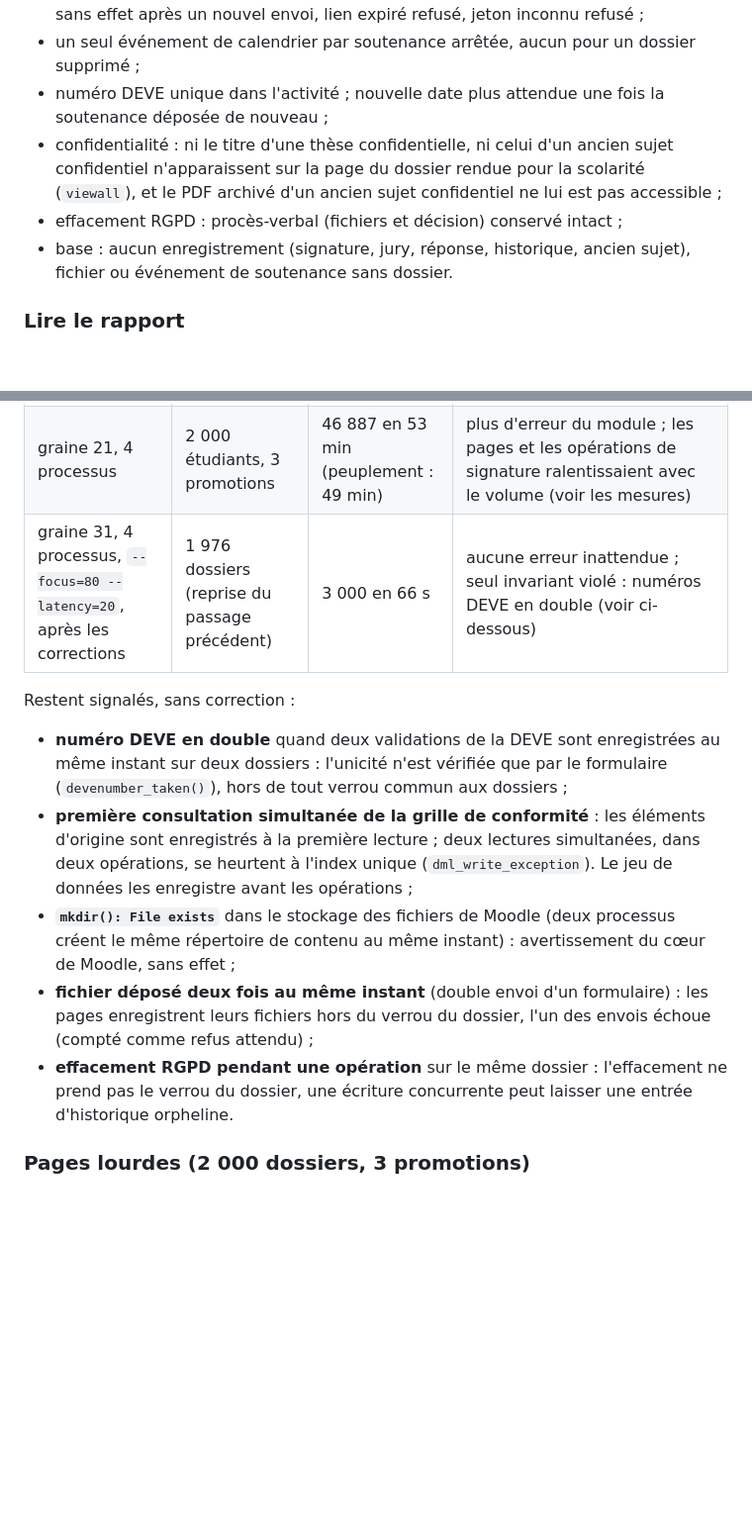
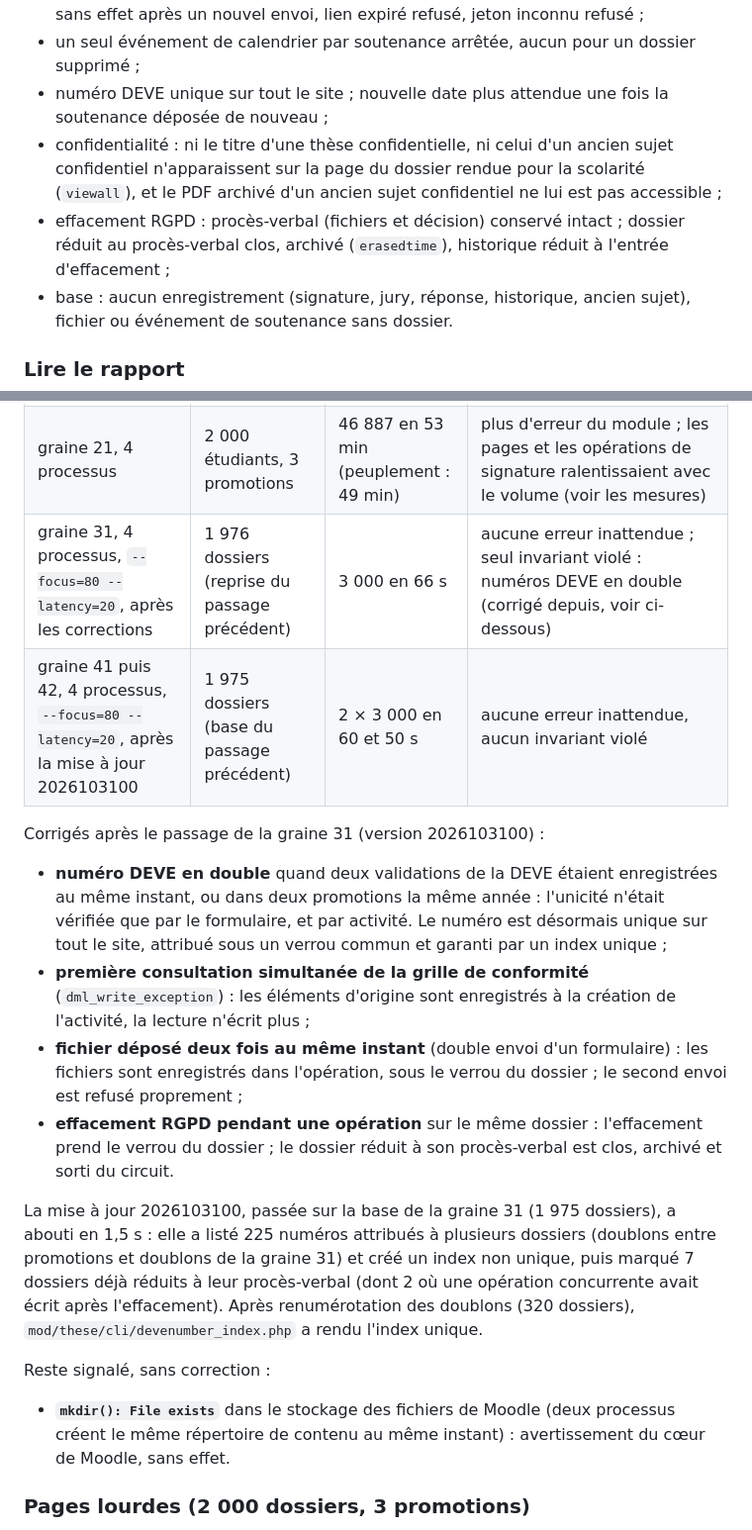
Before and after one commit to vinlmoe/ThesisManager, a Markdown page: tools/stresstest/README.md, 2 parts joined by grey strips. Shown at 99% size. Drawn GitHub-style; blank space fills up the shorter version.

Commit message:
Test de charge : résultats après les corrections de la version 2026103100
Invariants : numéro DEVE unique sur tout le site, dossier réduit au procès-verbal
clos et archivé. Passages des graines 41 et 42 (4 processus, --focus=80
--latency=20) sur la base de la graine 31 mise à jour : aucune erreur inattendue,
aucun invariant violé. Résultat de la mise à jour sur cette base (doublons de
numéros listés, index rendu unique par cli/devenumber_index.php après
renumérotation) ; défauts signalés désormais corrigés.

```diff
--- a/tools/stresstest/README.md
+++ b/tools/stresstest/README.md
@@ -115,12 +115,13 @@ lectures d'une vérification ne se font pas dans un même instantané de la base
   sur un dossier abandonné (vérifiés avec les jetons envoyés), ancien lien sans effet après un
   nouvel envoi, lien expiré refusé, jeton inconnu refusé ;
 - un seul événement de calendrier par soutenance arrêtée, aucun pour un dossier supprimé ;
-- numéro DEVE unique dans l'activité ; nouvelle date plus attendue une fois la soutenance déposée de
-  nouveau ;
+- numéro DEVE unique sur tout le site ; nouvelle date plus attendue une fois la soutenance déposée
+  de nouveau ;
 - confidentialité : ni le titre d'une thèse confidentielle, ni celui d'un ancien sujet confidentiel
   n'apparaissent sur la page du dossier rendue pour la scolarité (`viewall`), et le PDF archivé d'un
   ancien sujet confidentiel ne lui est pas accessible ;
-- effacement RGPD : procès-verbal (fichiers et décision) conservé intact ;
+- effacement RGPD : procès-verbal (fichiers et décision) conservé intact ; dossier réduit au
+  procès-verbal clos, archivé (`erasedtime`), historique réduit à l'entrée d'effacement ;
 - base : aucun enregistrement (signature, jury, réponse, historique, ancien sujet), fichier ou
   événement de soutenance sans dossier.
 
@@ -166,22 +167,32 @@ Moodle 4.5, PHP 8.3, PostgreSQL 16, 4 processeurs, site de test vierge.
 | graine 2 et 7, 4 processus | 40 puis 150 étudiants, 2 promotions | 6 458 | `edit.php` qui remet un dossier dans son ancien statut ; génération des documents pendant leur transmission (erreur `ZipArchive`) ; signatures apposées sur un dossier qui vient de changer de statut ; événement de calendrier d'un dossier effacé |
 | graine 11, 6 processus, `--latency=20` | 150 étudiants, 2 promotions | 7 519 | `TypeError` au changement de sujet quand le compte du directeur est supprimé ; nouvelle date encore attendue après un nouveau dépôt ; relance des signatures sur un dossier qui change de statut ; première consultation simultanée de la grille (voir ci-dessous) |
 | graine 21, 4 processus | 2 000 étudiants, 3 promotions | 46 887 en 53 min (peuplement : 49 min) | plus d'erreur du module ; les pages et les opérations de signature ralentissaient avec le volume (voir les mesures) |
-| graine 31, 4 processus, `--focus=80 --latency=20`, après les corrections | 1 976 dossiers (reprise du passage précédent) | 3 000 en 66 s | aucune erreur inattendue ; seul invariant violé : numéros DEVE en double (voir ci-dessous) |
+| graine 31, 4 processus, `--focus=80 --latency=20`, après les corrections | 1 976 dossiers (reprise du passage précédent) | 3 000 en 66 s | aucune erreur inattendue ; seul invariant violé : numéros DEVE en double (corrigé depuis, voir ci-dessous) |
+| graine 41 puis 42, 4 processus, `--focus=80 --latency=20`, après la mise à jour 2026103100 | 1 975 dossiers (base du passage précédent) | 2 × 3 000 en 60 et 50 s | aucune erreur inattendue, aucun invariant violé |
 
-Restent signalés, sans correction :
+Corrigés après le passage de la graine 31 (version 2026103100) :
 
-- **numéro DEVE en double** quand deux validations de la DEVE sont enregistrées au même instant
-  sur deux dossiers : l'unicité n'est vérifiée que par le formulaire (`devenumber_taken()`), hors de
-  tout verrou commun aux dossiers ;
-- **première consultation simultanée de la grille de conformité** : les éléments d'origine sont
-  enregistrés à la première lecture ; deux lectures simultanées, dans deux opérations, se heurtent à
-  l'index unique (`dml_write_exception`). Le jeu de données les enregistre avant les opérations ;
+- **numéro DEVE en double** quand deux validations de la DEVE étaient enregistrées au même instant,
+  ou dans deux promotions la même année : l'unicité n'était vérifiée que par le formulaire, et par
+  activité. Le numéro est désormais unique sur tout le site, attribué sous un verrou commun et garanti
+  par un index unique ;
+- **première consultation simultanée de la grille de conformité** (`dml_write_exception`) : les
+  éléments d'origine sont enregistrés à la création de l'activité, la lecture n'écrit plus ;
+- **fichier déposé deux fois au même instant** (double envoi d'un formulaire) : les fichiers sont
+  enregistrés dans l'opération, sous le verrou du dossier ; le second envoi est refusé proprement ;
+- **effacement RGPD pendant une opération** sur le même dossier : l'effacement prend le verrou du
+  dossier ; le dossier réduit à son procès-verbal est clos, archivé et sorti du circuit.
+
+La mise à jour 2026103100, passée sur la base de la graine 31 (1 975 dossiers), a abouti en 1,5 s :
+elle a listé 225 numéros attribués à plusieurs dossiers (doublons entre promotions et doublons de
+la graine 31) et créé un index non unique, puis marqué 7 dossiers déjà réduits à leur procès-verbal
+(dont 2 où une opération concurrente avait écrit après l'effacement). Après renumérotation des
+doublons (320 dossiers), `mod/these/cli/devenumber_index.php` a rendu l'index unique.
+
+Reste signalé, sans correction :
+
 - **`mkdir(): File exists`** dans le stockage des fichiers de Moodle (deux processus créent le même
-  répertoire de contenu au même instant) : avertissement du cœur de Moodle, sans effet ;
-- **fichier déposé deux fois au même instant** (double envoi d'un formulaire) : les pages enregistrent
-  leurs fichiers hors du verrou du dossier, l'un des envois échoue (compté comme refus attendu) ;
-- **effacement RGPD pendant une opération** sur le même dossier : l'effacement ne prend pas le
-  verrou du dossier, une écriture concurrente peut laisser une entrée d'historique orpheline.
+  répertoire de contenu au même instant) : avertissement du cœur de Moodle, sans effet.
 
 ### Pages lourdes (2 000 dossiers, 3 promotions)
 
```
